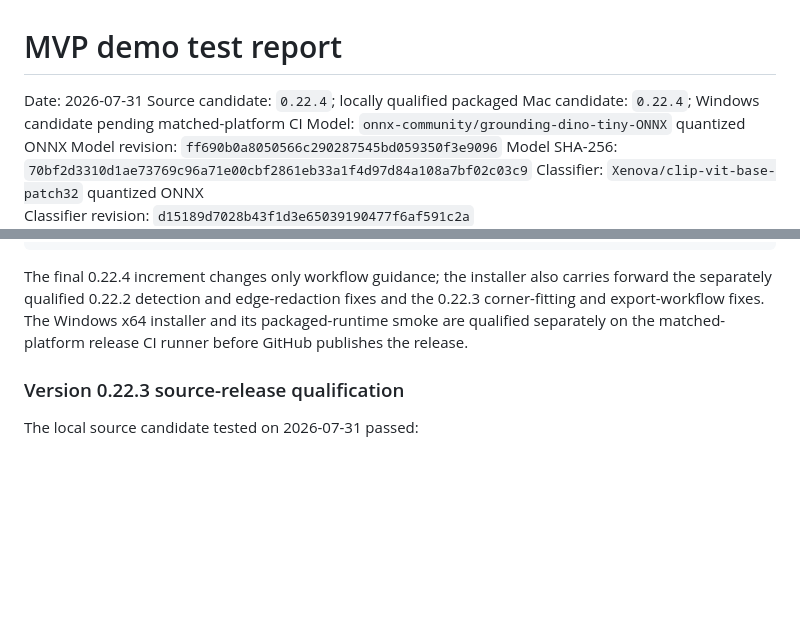
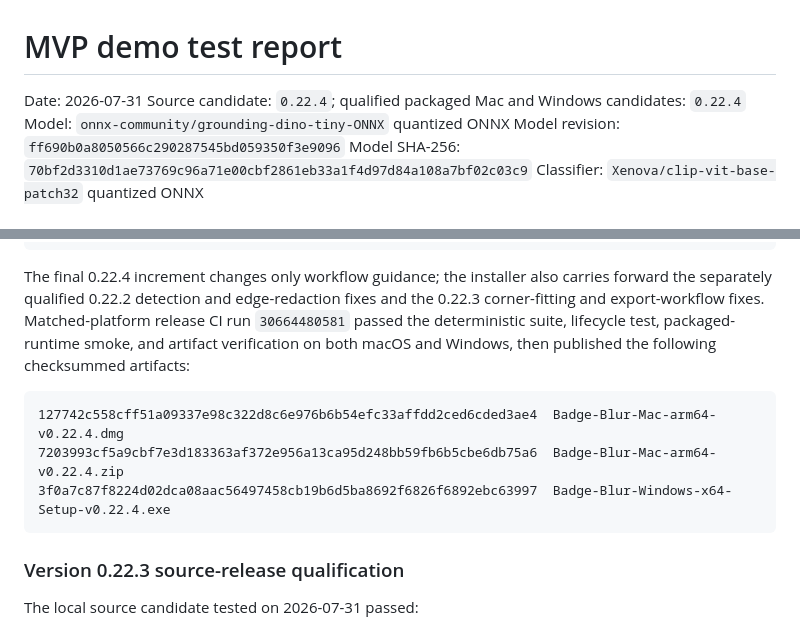
Before and after one commit to adammalin/Badge-Blur, a Markdown page: TEST-REPORT.md, 2 parts joined by grey strips. Rendered like a GitHub page; blank space fills up the shorter version.

Commit message:
Record qualified 0.22.4 installer release

````diff
--- a/TEST-REPORT.md
+++ b/TEST-REPORT.md
@@ -1,8 +1,8 @@
 # MVP demo test report
 
 Date: 2026-07-31
-Source candidate: `0.22.4`; locally qualified packaged Mac candidate: `0.22.4`;
-Windows candidate pending matched-platform CI
+Source candidate: `0.22.4`; qualified packaged Mac and Windows candidates:
+`0.22.4`
 Model: `onnx-community/grounding-dino-tiny-ONNX` quantized ONNX
 Model revision: `ff690b0a8050566c290287545bd059350f3e9096`
 Model SHA-256:
@@ -544,9 +544,16 @@ The locally qualified Mac artifacts are:
 
 The final 0.22.4 increment changes only workflow guidance; the installer also
 carries forward the separately qualified 0.22.2 detection and edge-redaction
-fixes and the 0.22.3 corner-fitting and export-workflow fixes. The Windows x64
-installer and its packaged-runtime smoke are qualified separately on the
-matched-platform release CI runner before GitHub publishes the release.
+fixes and the 0.22.3 corner-fitting and export-workflow fixes. Matched-platform
+release CI run `30664480581` passed the deterministic suite, lifecycle test,
+packaged-runtime smoke, and artifact verification on both macOS and Windows,
+then published the following checksummed artifacts:
+
+```text
+127742c558cff51a09337e98c322d8c6e976b6b54efc33affdd2ced6cded3ae4  Badge-Blur-Mac-arm64-v0.22.4.dmg
+7203993cf5a9cbf7e3d183363af372e956a13ca95d248bb59fb6b5cbe6db75a6  Badge-Blur-Mac-arm64-v0.22.4.zip
+3f0a7c87f8224d02dca08aac56497458cb19b6d5ba8692f6826f6892ebc63997  Badge-Blur-Windows-x64-Setup-v0.22.4.exe
+```
 
 ### Version 0.22.3 source-release qualification
 
````
